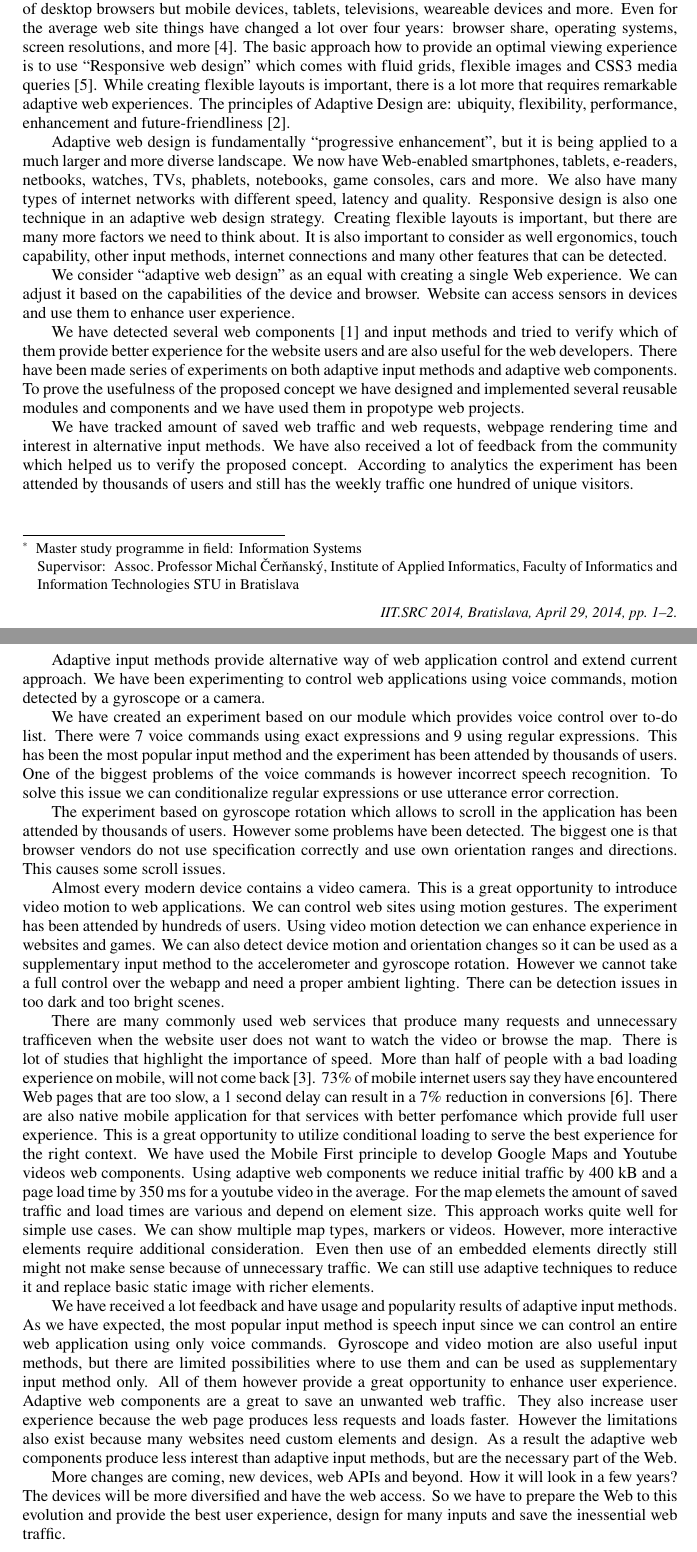
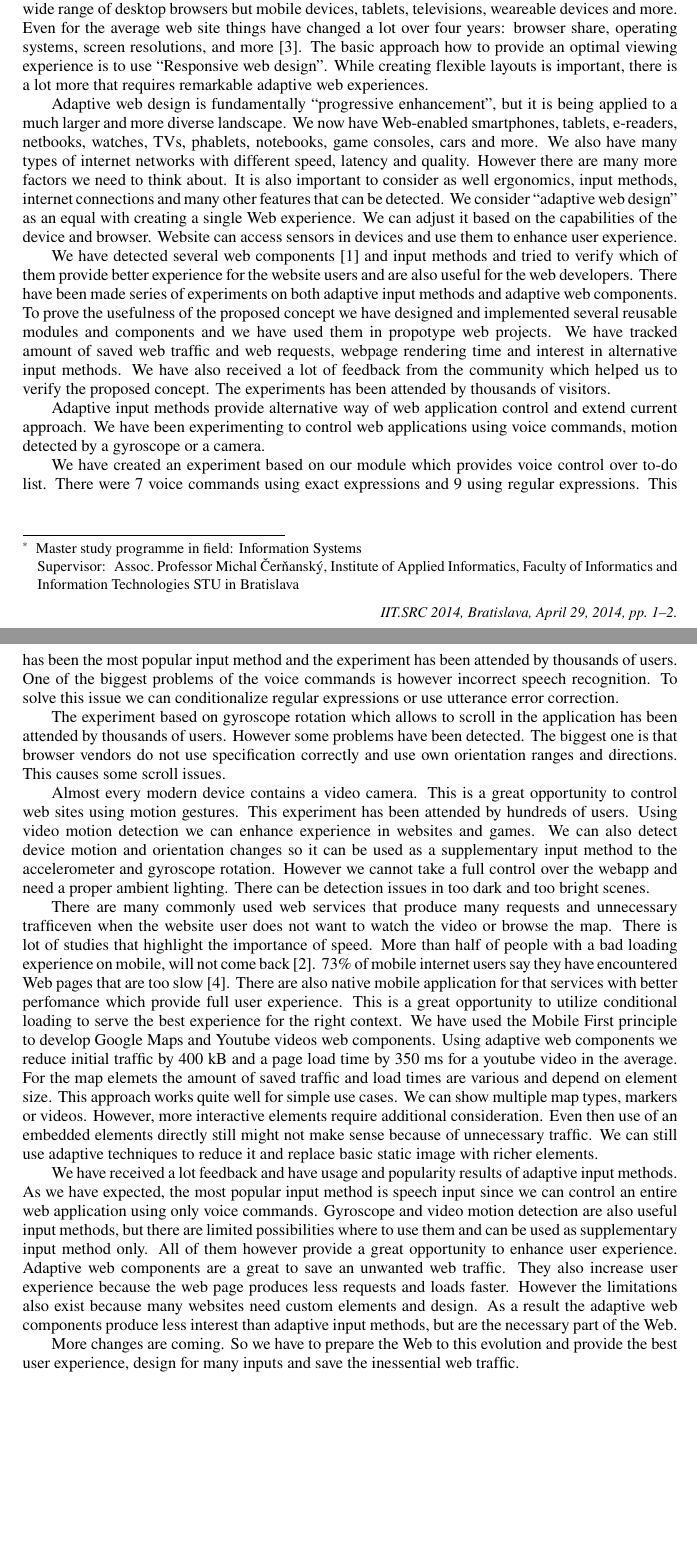
Before and after one commit to janantala/beyond-adaptive-web-design, a LaTeX document (extended-abstract/extended-abstract.tex): two parts of pages 1 and 2 of 3 before the commit and two parts of pages 1 and 2 of 2 after it, joined at a grey line, cut so that both start at the same text, the shorter picture padded with empty space. Compiled offline with pdfLaTeX.

Commit message:
refactor: truncate the extended abstract

```diff
--- a/extended-abstract/extended-abstract.tex
+++ b/extended-abstract/extended-abstract.tex
@@ -18,17 +18,13 @@
 
 \section*{Extended Abstract}
 
-The Web is continually evolving and we need to evolve with it. It used to be easier to manage browsers when there were just a few of them on the desktop. Today we not only have to deal with a wide range of desktop browsers but mobile devices, tablets, televisions, weareable devices and more. Even for the average web site things have changed a lot over four years: browser share, operating systems, screen resolutions, and more~\cite{ui17}. The basic approach how to provide an optimal viewing experience is to use ``Responsive web design'' which comes with fluid grids, flexible images and CSS3 media queries~\cite{responsive}. While creating flexible layouts is important, there is a lot more that requires remarkable adaptive web experiences. The principles of Adaptive Design are: ubiquity, flexibility, performance, enhancement and future-friendliness~\cite{adaptivesxsw}.
+The Web is continually evolving and we need to evolve with it. It used to be easier to manage browsers when there were just a few of them on the desktop. Today we not only have to deal with a wide range of desktop browsers but mobile devices, tablets, televisions, weareable devices and more. Even for the average web site things have changed a lot over four years: browser share, operating systems, screen resolutions, and more~\cite{ui17}. The basic approach how to provide an optimal viewing experience is to use ``Responsive web design''. While creating flexible layouts is important, there is a lot more that requires remarkable adaptive web experiences.
 
-Adaptive web design is fundamentally ``progressive enhancement'', but it is being applied to a much larger and more diverse landscape. We now have Web-enabled smartphones, tablets, e-readers, netbooks, watches, TVs, phablets, notebooks, game consoles, cars and more. We also have many types of internet networks with different speed, latency and quality. Responsive design is also one technique in an adaptive web design strategy. Creating flexible layouts is important, but there are many more factors we need to think about. It is also important to consider as well ergonomics, touch capability, other input methods, internet connections and many other features that can be detected.
-
-We consider ``adaptive web design'' as an equal with creating a single Web experience. We can adjust it based on the capabilities of the device and browser. Website can access sensors in devices and use them to enhance user experience.
+Adaptive web design is fundamentally ``progressive enhancement'', but it is being applied to a much larger and more diverse landscape. We now have Web-enabled smartphones, tablets, e-readers, netbooks, watches, TVs, phablets, notebooks, game consoles, cars and more. We also have many types of internet networks with different speed, latency and quality. However there are many more factors we need to think about. It is also important to consider as well ergonomics, input methods, internet connections and many other features that can be detected. We consider ``adaptive web design'' as an equal with creating a single Web experience. We can adjust it based on the capabilities of the device and browser. Website can access sensors in devices and use them to enhance user experience.
 
 % Experiments
 
-We have detected several web components~\cite{webcomponents} and input methods and tried to verify which of them provide better experience for the website users and are also useful for the web developers. There have been made series of experiments on both adaptive input methods and adaptive web components. To prove the usefulness of the proposed concept we have designed and implemented several reusable modules and components and we have used them in propotype web projects.
-
-We have tracked amount of saved web traffic and web requests, webpage rendering time and interest in alternative input methods. We have also received a lot of feedback from the community which helped us to verify the proposed concept. According to analytics the experiment has been attended by thousands of users and still has the weekly traffic one hundred of unique visitors.
+We have detected several web components~\cite{webcomponents} and input methods and tried to verify which of them provide better experience for the website users and are also useful for the web developers. There have been made series of experiments on both adaptive input methods and adaptive web components. To prove the usefulness of the proposed concept we have designed and implemented several reusable modules and components and we have used them in propotype web projects. We have tracked amount of saved web traffic and web requests, webpage rendering time and interest in alternative input methods. We have also received a lot of feedback from the community which helped us to verify the proposed concept. The experiments has been attended by thousands of visitors.
 
 % Input
 
@@ -38,18 +34,18 @@ We have created an experiment based on our module which provides voice control o
 
 The experiment based on gyroscope rotation which allows to scroll in the application has been attended by thousands of users. However some problems have been detected. The biggest one is that browser vendors do not use specification correctly and use own orientation ranges and directions. This causes some scroll issues.
 
-Almost every modern device contains a video camera. This is a great opportunity to introduce video motion to web applications. We can control web sites using motion gestures. The experiment has been attended by hundreds of users. Using video motion detection we can enhance experience in websites and games. We can also detect device motion and orientation changes so it can be used as a supplementary input method to the accelerometer and gyroscope rotation. However we cannot take a full control over the webapp and need a proper ambient lighting. There can be detection issues in too dark and too bright scenes.
+Almost every modern device contains a video camera. This is a great opportunity to control web sites using motion gestures. This experiment has been attended by hundreds of users. Using video motion detection we can enhance experience in websites and games. We can also detect device motion and orientation changes so it can be used as a supplementary input method to the accelerometer and gyroscope rotation. However we cannot take a full control over the webapp and need a proper ambient lighting. There can be detection issues in too dark and too bright scenes.
 
 % Web Components
 
-There are many commonly used web services that produce many requests and unnecessary trafficeven when the website user does not want to watch the video or browse the map. There is lot of studies that highlight the importance of speed. More than half of people with a bad loading experience on mobile, will not come back~\cite{performancebrowsernetworking}. 73\% of mobile internet users say they have encountered Web pages that are too slow, a 1 second delay can result in a 7\% reduction in conversions~\cite{pagespeed}. There are also native mobile application for that services with better perfomance which provide full user experience. This is a great opportunity to utilize conditional loading to serve the best experience for the right context. We have used the Mobile First principle to develop Google Maps and Youtube videos web components.
+There are many commonly used web services that produce many requests and unnecessary trafficeven when the website user does not want to watch the video or browse the map. There is lot of studies that highlight the importance of speed. More than half of people with a bad loading experience on mobile, will not come back~\cite{performancebrowsernetworking}. 73\% of mobile internet users say they have encountered Web pages that are too slow~\cite{pagespeed}. There are also native mobile application for that services with better perfomance which provide full user experience. This is a great opportunity to utilize conditional loading to serve the best experience for the right context. We have used the Mobile First principle to develop Google Maps and Youtube videos web components.
 Using adaptive web components we reduce initial traffic by 400 kB and a page load time by 350 ms for a youtube video in the average. For the map elemets the amount of saved traffic and load times are various and depend on element size. This approach works quite well for simple use cases. We can show multiple map types, markers or videos. However, more interactive elements require additional consideration. Even then use of an embedded elements directly still might not make sense because of unnecessary traffic. We can still use adaptive techniques to reduce it and replace basic static image with richer elements.
 
 % Conclusion
 
-We have received a lot feedback and have usage and popularity results of adaptive input methods. As we have expected, the most popular input method is speech input since we can control an entire web application using only voice commands. Gyroscope and video motion are also useful input methods, but there are limited possibilities where to use them and can be used as supplementary input method only. All of them however provide a great opportunity to enhance user experience. Adaptive web components are a great to save an unwanted web traffic. They also increase user experience because the web page produces less requests and loads faster. However the limitations also exist because many websites need custom elements and design. As a result the adaptive web components produce less interest than adaptive input methods, but are the necessary part of the Web.
+We have received a lot feedback and have usage and popularity results of adaptive input methods. As we have expected, the most popular input method is speech input since we can control an entire web application using only voice commands. Gyroscope and video motion detection are also useful input methods, but there are limited possibilities where to use them and can be used as supplementary input method only. All of them however provide a great opportunity to enhance user experience. Adaptive web components are a great to save an unwanted web traffic. They also increase user experience because the web page produces less requests and loads faster. However the limitations also exist because many websites need custom elements and design. As a result the adaptive web components produce less interest than adaptive input methods, but are the necessary part of the Web.
 
-More changes are coming, new devices, web APIs and beyond. How it will look in a few years? The devices will be more diversified and have the web access. So we have to prepare the Web to this evolution and provide the best user experience, design for many inputs and save the inessential web traffic.
+More changes are coming. So we have to prepare the Web to this evolution and provide the best user experience, design for many inputs and save the inessential web traffic.
 
 \bibliography{common}
 \bibliographystyle{iitsrc}
```
Also changed, not shown: extended-abstract/extended-abstract.pdf.
